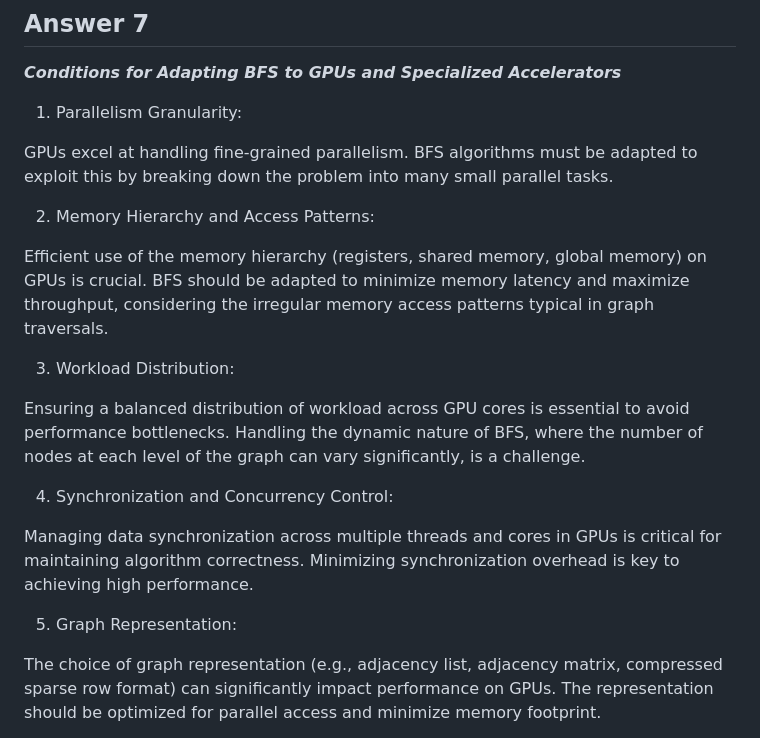
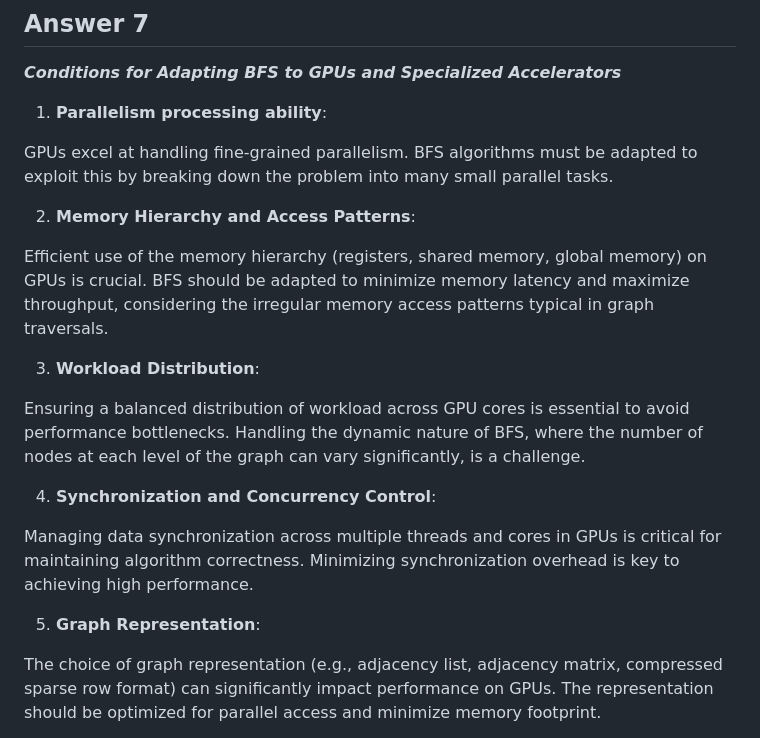
Before and after one commit to Hackerjedi666/CybersecNotes, a Markdown page: examNotes/hpc/answers.md, the part around the change. Drawn GitHub-style.

Commit message:
hpc notes

```diff
--- a/examNotes/hpc/answers.md
+++ b/examNotes/hpc/answers.md
@@ -262,26 +262,26 @@ The trade-offs involve balancing computational load, minimizing communication, a
 
 ***Conditions for Adapting BFS to GPUs and Specialized Accelerators***
 
-1) Parallelism Granularity:
+1) **Parallelism processing ability**:
 
 GPUs excel at handling fine-grained parallelism. BFS algorithms must be adapted to exploit this by breaking down the problem into many small parallel tasks.
 
-2) Memory Hierarchy and Access Patterns:
+2) **Memory Hierarchy and Access Patterns**:
 
 Efficient use of the memory hierarchy (registers, shared memory, global memory) on GPUs is crucial.
 BFS should be adapted to minimize memory latency and maximize throughput, considering the irregular memory access patterns typical in graph traversals.
 
-3) Workload Distribution:
+3) **Workload Distribution**:
 
 Ensuring a balanced distribution of workload across GPU cores is essential to avoid performance bottlenecks.
 Handling the dynamic nature of BFS, where the number of nodes at each level of the graph can vary significantly, is a challenge.
 
-4) Synchronization and Concurrency Control:
+4) **Synchronization and Concurrency Control**:
 
 Managing data synchronization across multiple threads and cores in GPUs is critical for maintaining algorithm correctness.
 Minimizing synchronization overhead is key to achieving high performance.
 
-5) Graph Representation:
+5) **Graph Representation**:
 
 The choice of graph representation (e.g., adjacency list, adjacency matrix, compressed sparse row format) can significantly impact performance on GPUs.
 The representation should be optimized for parallel access and minimize memory footprint.
```
